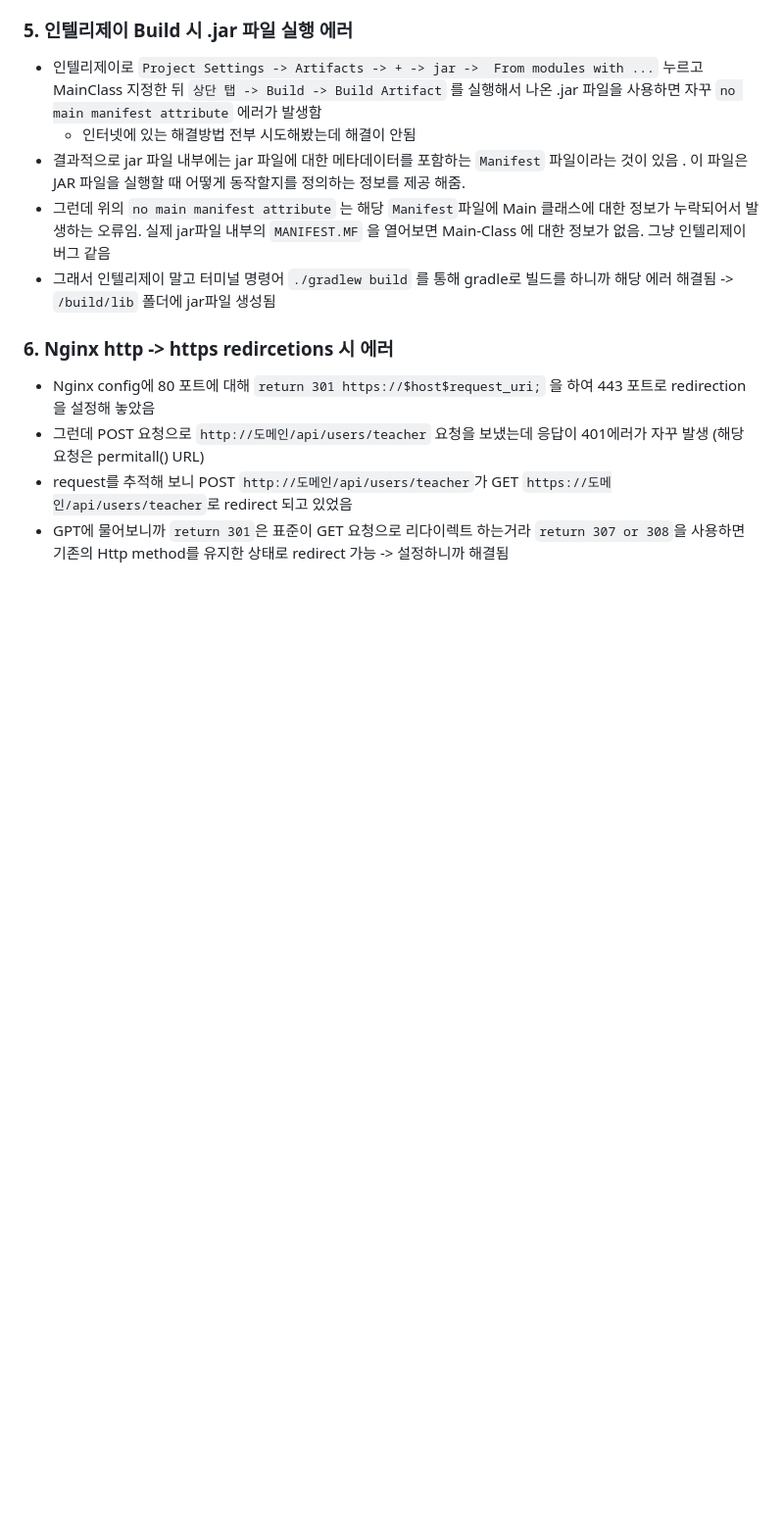
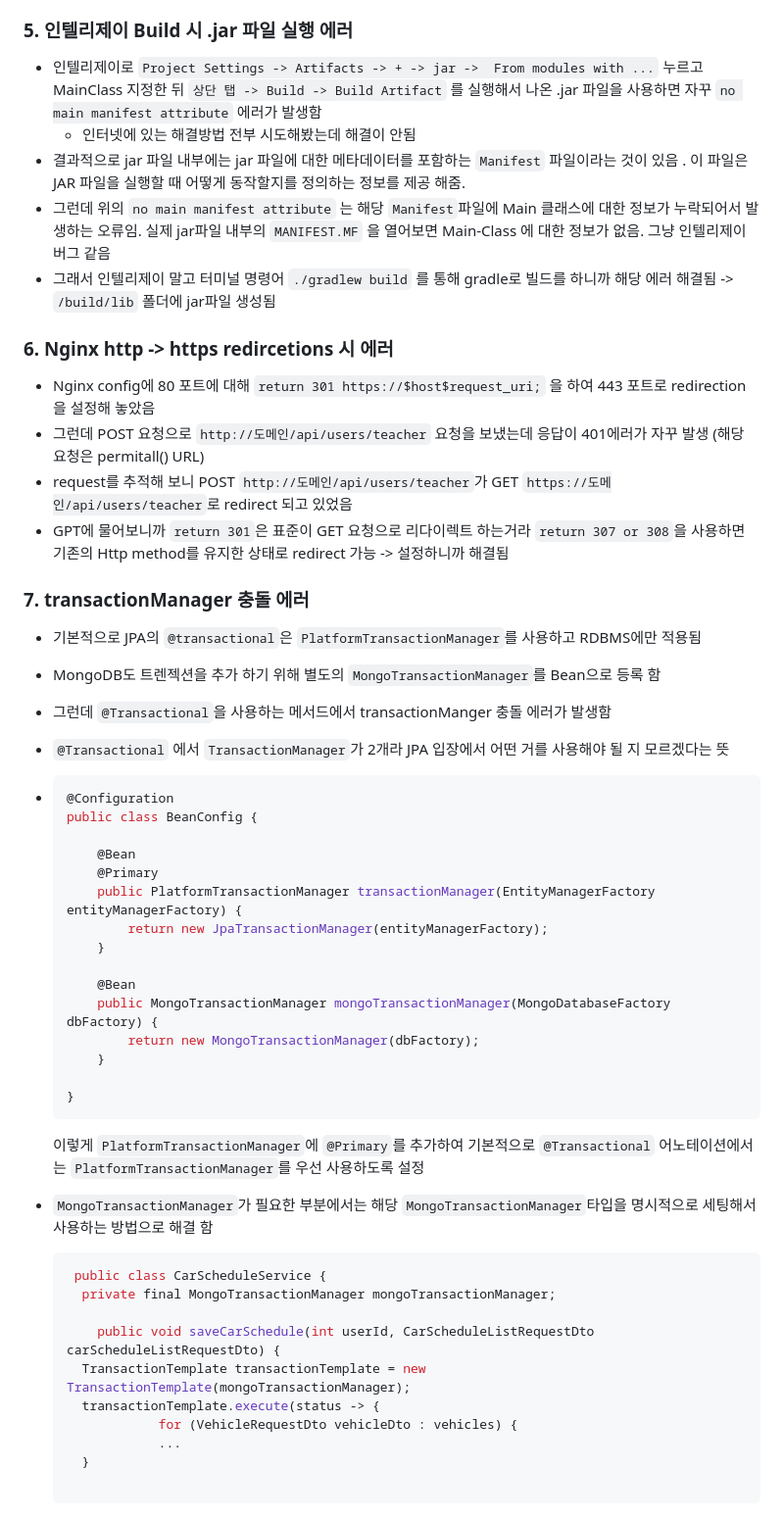
Before and after one commit to Jonggil-dev/TIL, a Markdown page: 에러 정리/프로젝트 에러 모음(D,rive).md, the part around the change. Shown: that part at 98% size. GitHub-like rendering; blank space fills up the shorter version.

Commit message:
Docs : TIL

````diff
--- a/에러 정리/프로젝트 에러 모음(D,rive).md
+++ b/에러 정리/프로젝트 에러 모음(D,rive).md
@@ -78,3 +78,50 @@
   (해당 요청은 permitall() URL)
 - request를 추적해 보니 POST `http://도메인/api/users/teacher`가  GET `https://도메인/api/users/teacher`로 redirect 되고 있었음
 - GPT에 물어보니까 `return 301`은 표준이 GET 요청으로 리다이렉트 하는거라 `return 307 or 308`을 사용하면 기존의 Http method를 유지한 상태로 redirect 가능 -> 설정하니까 해결됨
+
+
+
+### 7. transactionManager 충돌 에러
+
+- 기본적으로 JPA의 `@transactional`은 `PlatformTransactionManager`를 사용하고 RDBMS에만 적용됨
+
+- MongoDB도 트렌젝션을 추가 하기 위해 별도의 `MongoTransactionManager`를 Bean으로 등록 함
+
+- 그런데 `@Transactional`을 사용하는 메서드에서 transactionManger 충돌 에러가 발생함
+
+- `@Transactional` 에서 `TransactionManager`가 2개라 JPA 입장에서 어떤 거를 사용해야 될 지 모르겠다는 뜻
+
+- ```java
+  @Configuration
+  public class BeanConfig {
+
+      @Bean
+      @Primary
+      public PlatformTransactionManager transactionManager(EntityManagerFactory entityManagerFactory) {
+          return new JpaTransactionManager(entityManagerFactory);
+      }
+
+      @Bean
+      public MongoTransactionManager mongoTransactionManager(MongoDatabaseFactory dbFactory) {
+          return new MongoTransactionManager(dbFactory);
+      }
+
+  }
+  ```
+
+  이렇게 `PlatformTransactionManager`에 `@Primary`를 추가하여 기본적으로 `@Transactional` 어노테이션에서는 `PlatformTransactionManager`를 우선 사용하도록 설정
+
+- `MongoTransactionManager`가 필요한 부분에서는 해당 `MongoTransactionManager`타입을 명시적으로 세팅해서 사용하는 방법으로 해결 함
+
+  ```java
+   public class CarScheduleService {
+   	private final MongoTransactionManager mongoTransactionManager;
+
+      public void saveCarSchedule(int userId, CarScheduleListRequestDto carScheduleListRequestDto) {
+  	TransactionTemplate transactionTemplate = new TransactionTemplate(mongoTransactionManager);
+  	transactionTemplate.execute(status -> {
+              for (VehicleRequestDto vehicleDto : vehicles) {
+              ...
+  	}
+
+  ```
````
